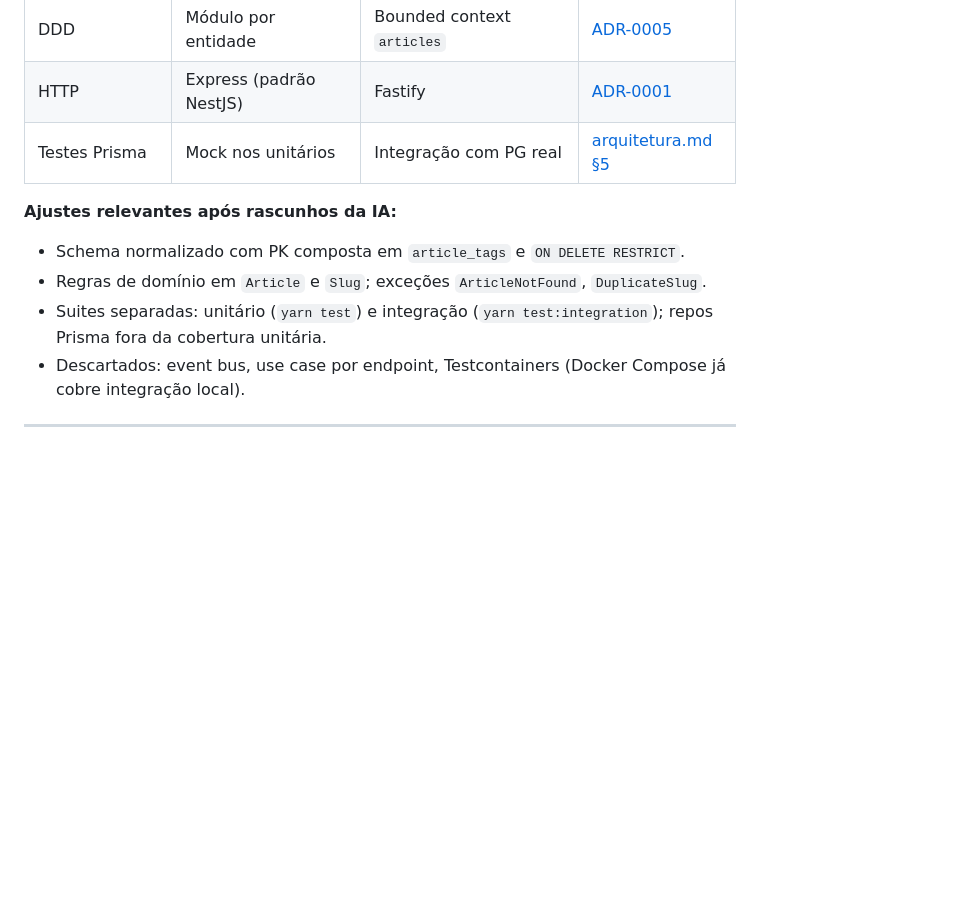
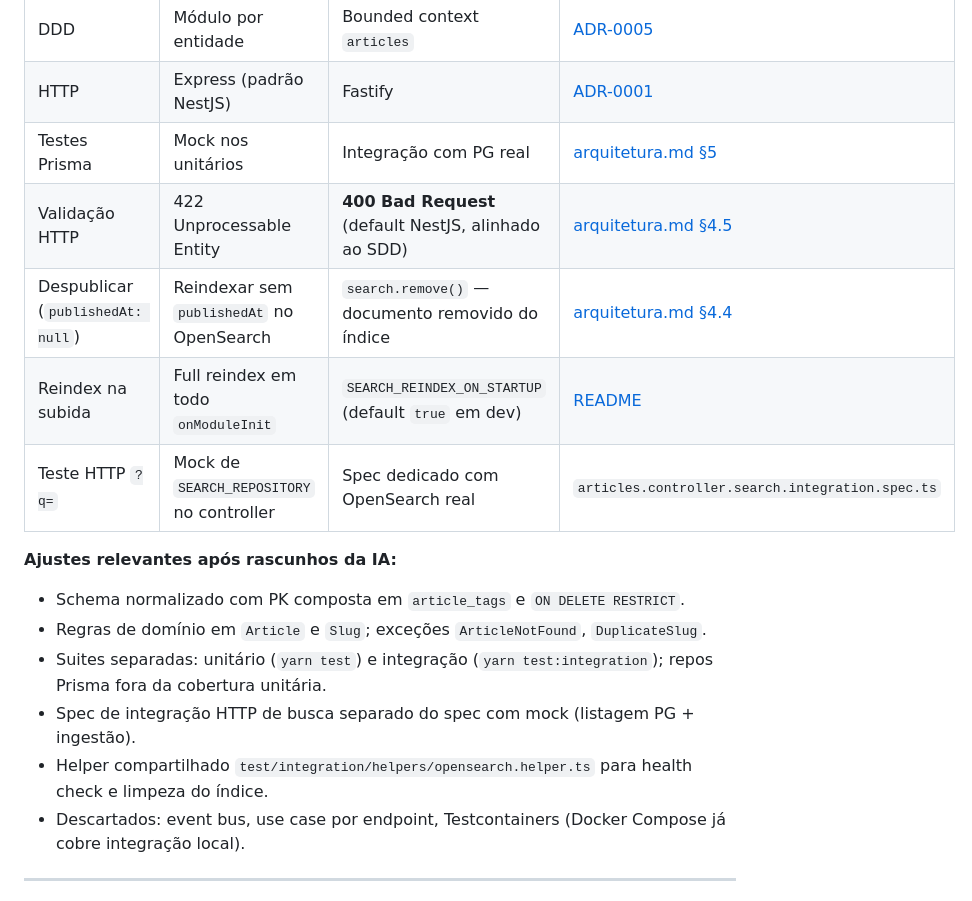
Before and after one commit to Lucas-Braz7x/portal-noticias-backend, a Markdown page: docs/uso-de-ia.md, the part around one of its changes. Rendered like a GitHub page; blank space fills up the shorter version.

```diff
--- a/docs/uso-de-ia.md
+++ b/docs/uso-de-ia.md
@@ -60,12 +60,18 @@ Registro de escolhas tomadas durante o projeto — em vários casos, a IA sugeri
 | DDD | Módulo por entidade | Bounded context `articles` | [ADR-0005](./adr/0005-ddd-pragmatico-repository.md) |
 | HTTP | Express (padrão NestJS) | Fastify | [ADR-0001](./adr/0001-nestjs-fastify.md) |
 | Testes Prisma | Mock nos unitários | Integração com PG real | [arquitetura.md §5](./arquitetura.md#5-tdd--estratégia-de-testes) |
+| Validação HTTP | 422 Unprocessable Entity | **400 Bad Request** (default NestJS, alinhado ao SDD) | [arquitetura.md §4.5](./arquitetura.md#45-tratamento-de-erros) |
+| Despublicar (`publishedAt: null`) | Reindexar sem `publishedAt` no OpenSearch | `search.remove()` — documento removido do índice | [arquitetura.md §4.4](./arquitetura.md#44-indexação--local-vs-produção) |
+| Reindex na subida | Full reindex em todo `onModuleInit` | `SEARCH_REINDEX_ON_STARTUP` (default `true` em dev) | [README](../README.md#variáveis-de-ambiente) |
+| Teste HTTP `?q=` | Mock de `SEARCH_REPOSITORY` no controller | Spec dedicado com OpenSearch real | `articles.controller.search.integration.spec.ts` |
 
 **Ajustes relevantes após rascunhos da IA:**
 
 - Schema normalizado com PK composta em `article_tags` e `ON DELETE RESTRICT`.
 - Regras de domínio em `Article` e `Slug`; exceções `ArticleNotFound`, `DuplicateSlug`.
 - Suites separadas: unitário (`yarn test`) e integração (`yarn test:integration`); repos Prisma fora da cobertura unitária.
+- Spec de integração HTTP de busca separado do spec com mock (listagem PG + ingestão).
+- Helper compartilhado `test/integration/helpers/opensearch.helper.ts` para health check e limpeza do índice.
 - Descartados: event bus, use case por endpoint, Testcontainers (Docker Compose já cobre integração local).
 
 ---
```
Also changed, not shown: other parts of docs/uso-de-ia.md (+30 -12 lines).
